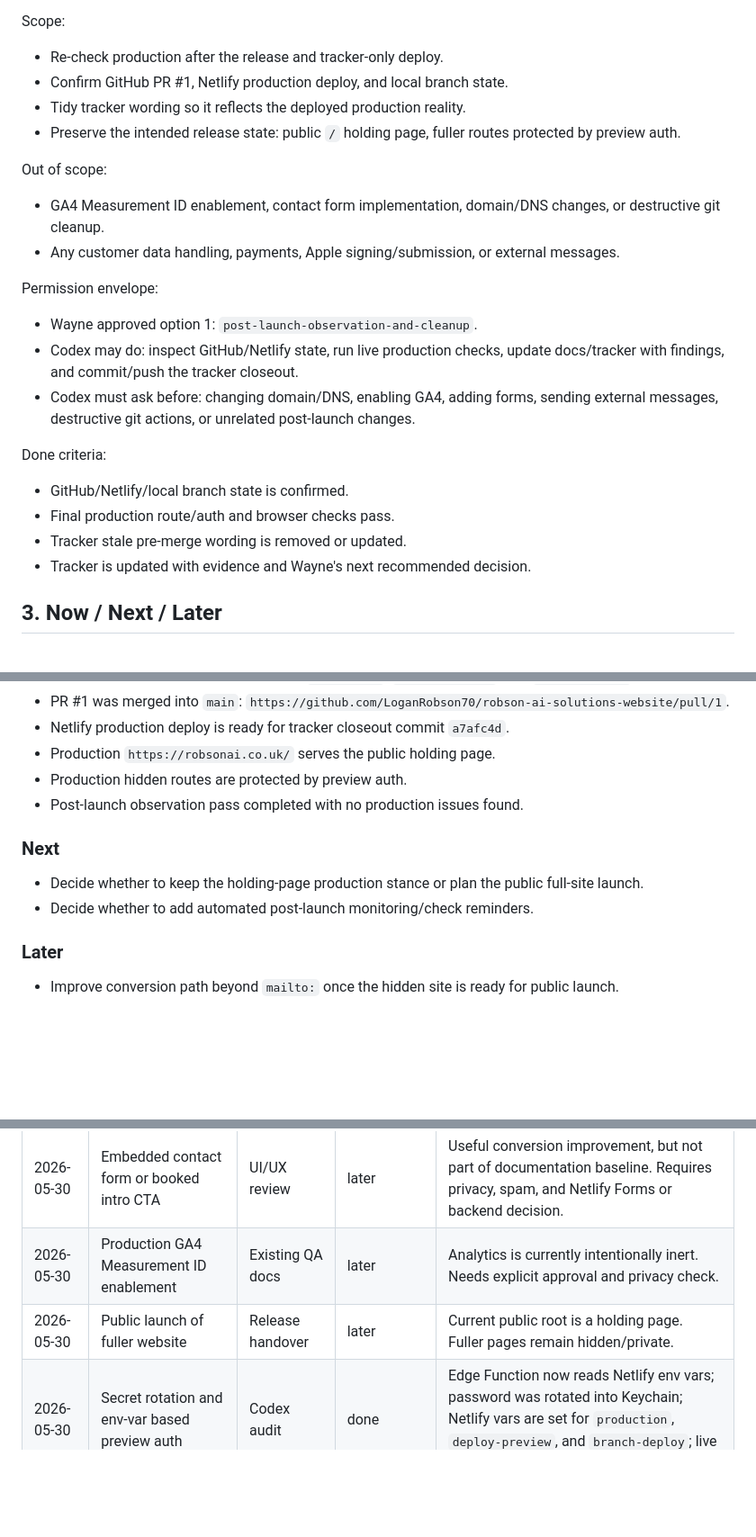
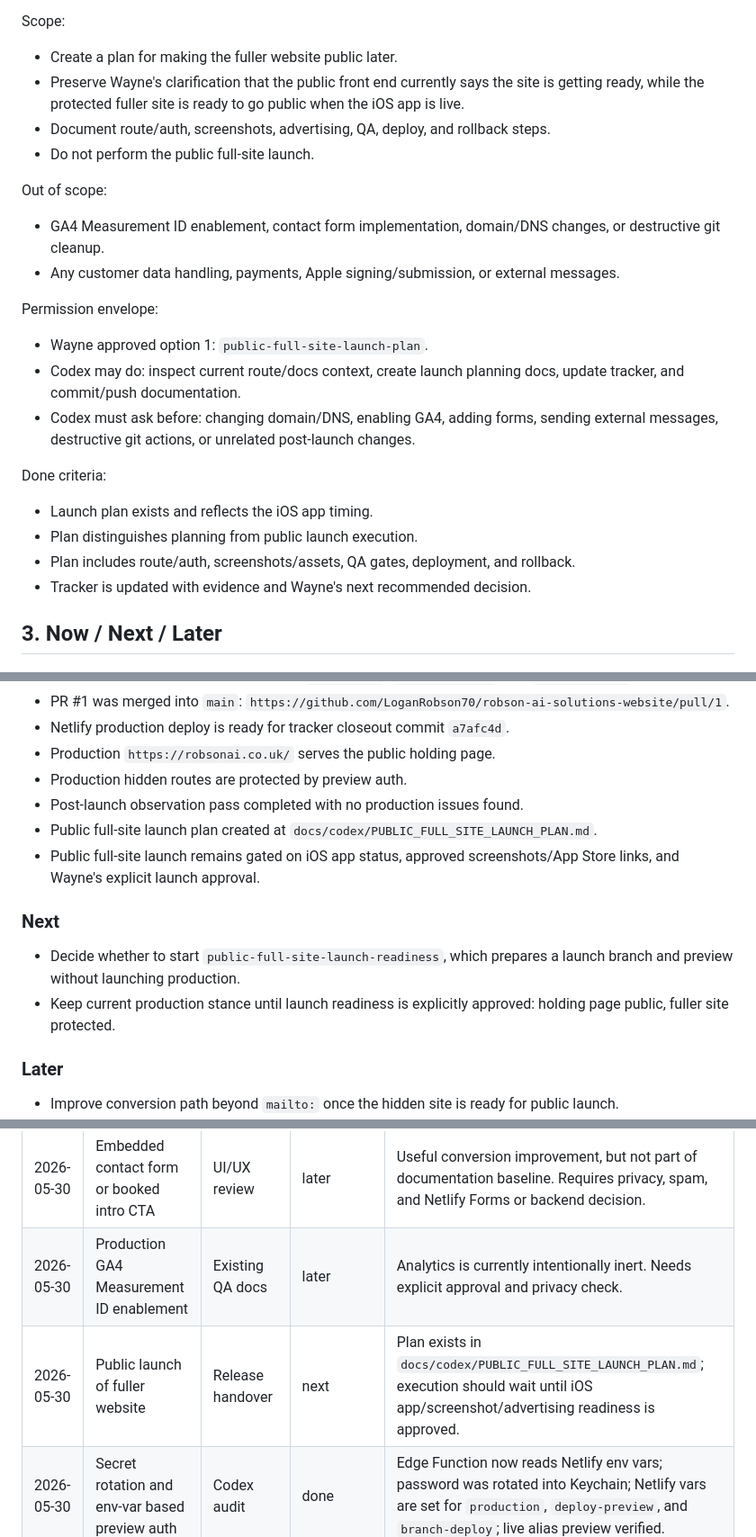
Before and after one commit to LoganRobson70/robson-ai-solutions-website, a Markdown page: docs/codex/TRACKER.md, 3 parts joined by grey strips. Shown at 90% size. Drawn GitHub-style; blank space fills up the shorter version.

Commit message:
Add public full-site launch plan

```diff
--- a/docs/codex/TRACKER.md
+++ b/docs/codex/TRACKER.md
@@ -25,10 +25,10 @@ Completed: 2026-05-30 16:46 Europe/London
 
 Scope:
 
-- Re-check production after the release and tracker-only deploy.
-- Confirm GitHub PR #1, Netlify production deploy, and local branch state.
-- Tidy tracker wording so it reflects the deployed production reality.
-- Preserve the intended release state: public `/` holding page, fuller routes protected by preview auth.
+- Create a plan for making the fuller website public later.
+- Preserve Wayne's clarification that the public front end currently says the site is getting ready, while the protected fuller site is ready to go public when the iOS app is live.
+- Document route/auth, screenshots, advertising, QA, deploy, and rollback steps.
+- Do not perform the public full-site launch.
 
 Out of scope:
 
@@ -37,15 +37,15 @@ Out of scope:
 
 Permission envelope:
 
-- Wayne approved option 1: `post-launch-observation-and-cleanup`.
-- Codex may do: inspect GitHub/Netlify state, run live production checks, update docs/tracker with findings, and commit/push the tracker closeout.
+- Wayne approved option 1: `public-full-site-launch-plan`.
+- Codex may do: inspect current route/docs context, create launch planning docs, update tracker, and commit/push documentation.
 - Codex must ask before: changing domain/DNS, enabling GA4, adding forms, sending external messages, destructive git actions, or unrelated post-launch changes.
 
 Done criteria:
 
-- GitHub/Netlify/local branch state is confirmed.
-- Final production route/auth and browser checks pass.
-- Tracker stale pre-merge wording is removed or updated.
+- Launch plan exists and reflects the iOS app timing.
+- Plan distinguishes planning from public launch execution.
+- Plan includes route/auth, screenshots/assets, QA gates, deployment, and rollback.
 - Tracker is updated with evidence and Wayne's next recommended decision.
 
 ## 3. Now / Next / Later
@@ -61,11 +61,13 @@ Done criteria:
 - Production `https://robsonai.co.uk/` serves the public holding page.
 - Production hidden routes are protected by preview auth.
 - Post-launch observation pass completed with no production issues found.
+- Public full-site launch plan created at `docs/codex/PUBLIC_FULL_SITE_LAUNCH_PLAN.md`.
+- Public full-site launch remains gated on iOS app status, approved screenshots/App Store links, and Wayne's explicit launch approval.
 
 ### Next
 
-- Decide whether to keep the holding-page production stance or plan the public full-site launch.
-- Decide whether to add automated post-launch monitoring/check reminders.
+- Decide whether to start `public-full-site-launch-readiness`, which prepares a launch branch and preview without launching production.
+- Keep current production stance until launch readiness is explicitly approved: holding page public, fuller site protected.
 
 ### Later
 
@@ -80,7 +82,7 @@ Done criteria:
 | --- | --- | --- | --- | --- |
 | 2026-05-30 | Embedded contact form or booked intro CTA | UI/UX review | later | Useful conversion improvement, but not part of documentation baseline. Requires privacy, spam, and Netlify Forms or backend decision. |
 | 2026-05-30 | Production GA4 Measurement ID enablement | Existing QA docs | later | Analytics is currently intentionally inert. Needs explicit approval and privacy check. |
-| 2026-05-30 | Public launch of fuller website | Release handover | later | Current public root is a holding page. Fuller pages remain hidden/private. |
+| 2026-05-30 | Public launch of fuller website | Release handover | next | Plan exists in `docs/codex/PUBLIC_FULL_SITE_LAUNCH_PLAN.md`; execution should wait until iOS app/screenshot/advertising readiness is approved. |
 | 2026-05-30 | Secret rotation and env-var based preview auth | Codex audit | done | Edge Function now reads Netlify env vars; password was rotated into Keychain; Netlify vars are set for `production`, `deploy-preview`, and `branch-deploy`; live alias preview verified. |
 | 2026-05-30 | Weekly website health automation | Capability checklist | later | Could run smoke/QA reminders, but only after the QA command is back to passing. |
 
```
Also changed, not shown: other parts of docs/codex/TRACKER.md (+7 -5 lines), docs/codex/PUBLIC_FULL_SITE_LAUNCH_PLAN.md (added, +182 -0 lines).
